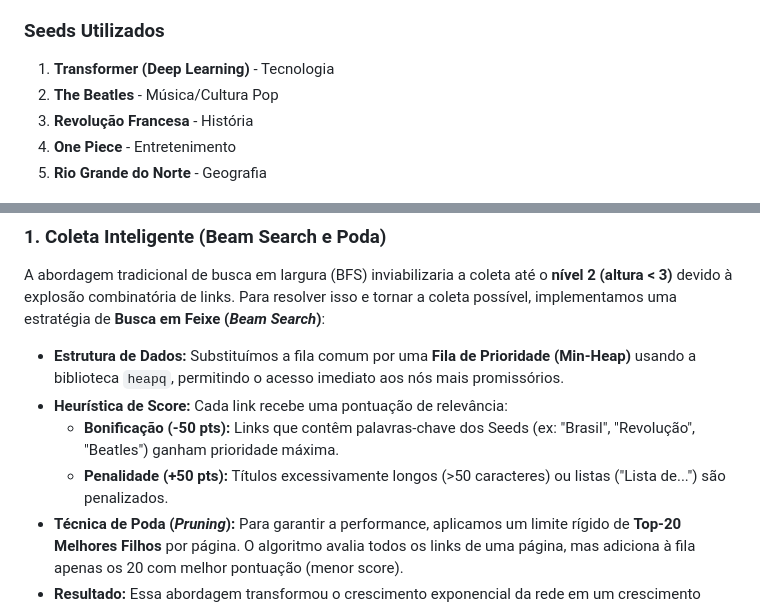
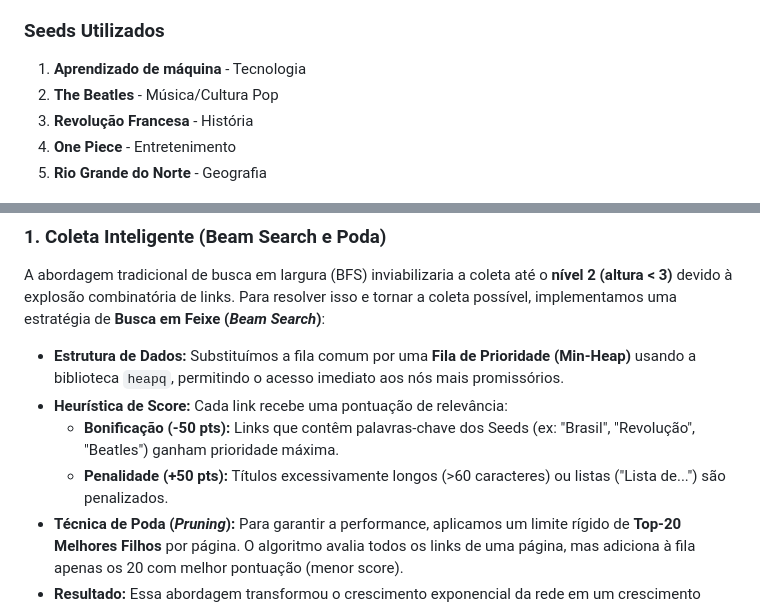
Before and after one commit to erickjustino/projeto-final-AED2, a Markdown page: README.md, 2 parts joined by grey strips. GitHub-like rendering.

Commit message:
Update Seeds and scoring penalty criteria in README

```diff
--- a/README.md
+++ b/README.md
@@ -14,7 +14,7 @@ Este trabalho final da disciplina de **Estrutura de Dados II** tem como objetivo
 A rede foi gerada a partir da fusão de dados de **5 Seeds (Sementes)** de domínios variados, explorando conexões até o **Nível 2 (Altura < 3)**. Devido ao crescimento exponencial da rede nesta profundidade, foi implementada uma **heurística de otimização** para viabilizar a coleta de dados e manter a coesão temática.
 
 ### Seeds Utilizados
-1. **Transformer (Deep Learning)** - Tecnologia
+1. **Aprendizado de máquina** - Tecnologia
 2. **The Beatles** - Música/Cultura Pop
 3. **Revolução Francesa** - História
 4. **One Piece** - Entretenimento
@@ -42,7 +42,7 @@ A abordagem tradicional de busca em largura (BFS) inviabilizaria a coleta até o
 * **Estrutura de Dados:** Substituímos a fila comum por uma **Fila de Prioridade (Min-Heap)** usando a biblioteca `heapq`, permitindo o acesso imediato aos nós mais promissórios.
 * **Heurística de Score:** Cada link recebe uma pontuação de relevância:
     * **Bonificação (-50 pts):** Links que contêm palavras-chave dos Seeds (ex: "Brasil", "Revolução", "Beatles") ganham prioridade máxima.
-    * **Penalidade (+50 pts):** Títulos excessivamente longos (>50 caracteres) ou listas ("Lista de...") são penalizados.
+    * **Penalidade (+50 pts):** Títulos excessivamente longos (>60 caracteres) ou listas ("Lista de...") são penalizados.
 * **Técnica de Poda (*Pruning*):**
     Para garantir a performance, aplicamos um limite rígido de **Top-20 Melhores Filhos** por página. O algoritmo avalia todos os links de uma página, mas adiciona à fila apenas os 20 com melhor pontuação (menor score).
 * **Resultado:** Essa abordagem transformou o crescimento exponencial da rede em um crescimento linear controlado, gerando uma base de dados densa e semanticamente focada em poucos minutos.
```
